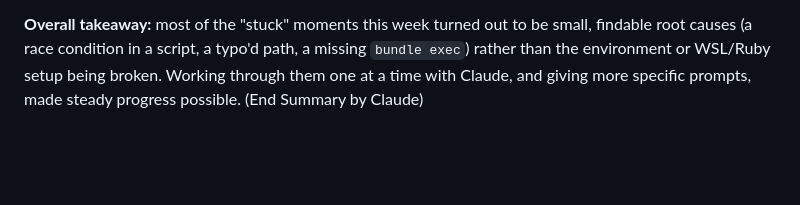
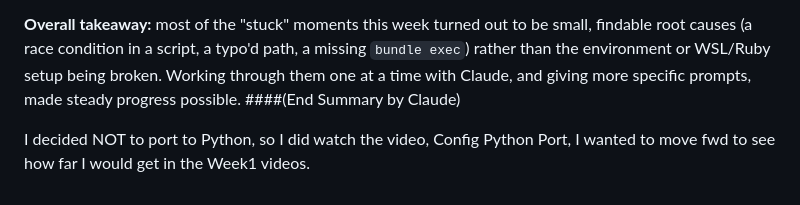
Before and after one commit to ShanMorton/claude-code-camp-2026-Q2, a Markdown page: docs/journal/Week1.md, the part around the change. Drawn GitHub-style; blank space fills up the shorter version.

Commit message:
Won't port to python

```diff
--- a/docs/journal/Week1.md
+++ b/docs/journal/Week1.md
@@ -160,4 +160,7 @@ findable root causes (a race condition in a script, a typo'd path, a missing
 `bundle exec`) rather than the environment or WSL/Ruby setup being broken. Working
 through them one at a time with Claude, and giving more specific prompts, made steady
 progress possible.
-(End Summary by Claude)
+####(End Summary by Claude)
+
+I decided NOT to port to Python, so I did watch the video, Config Python Port,
+I wanted to move fwd to see how far I would get in the Week1 videos.
```
